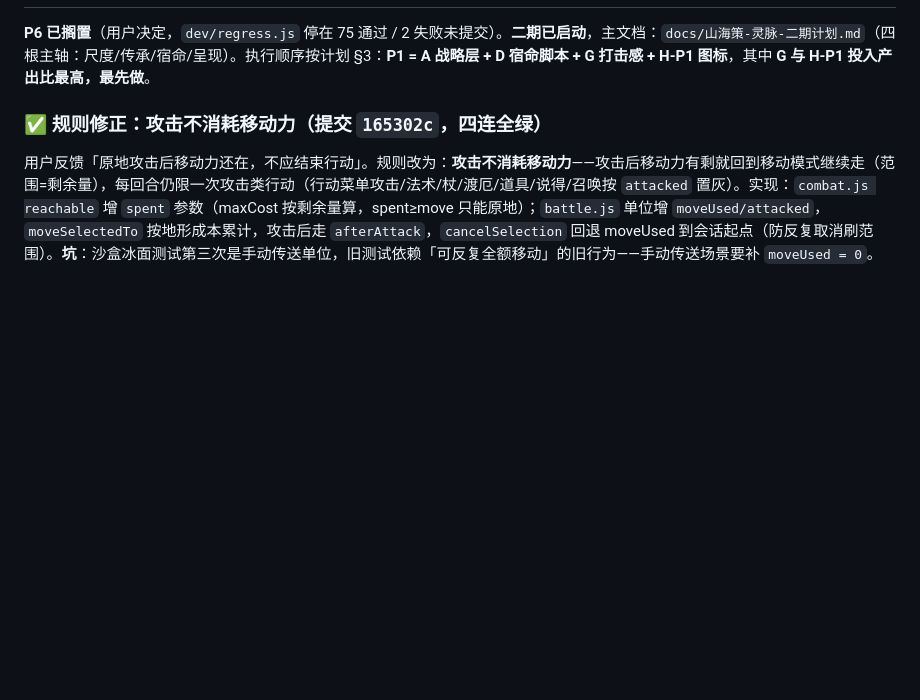
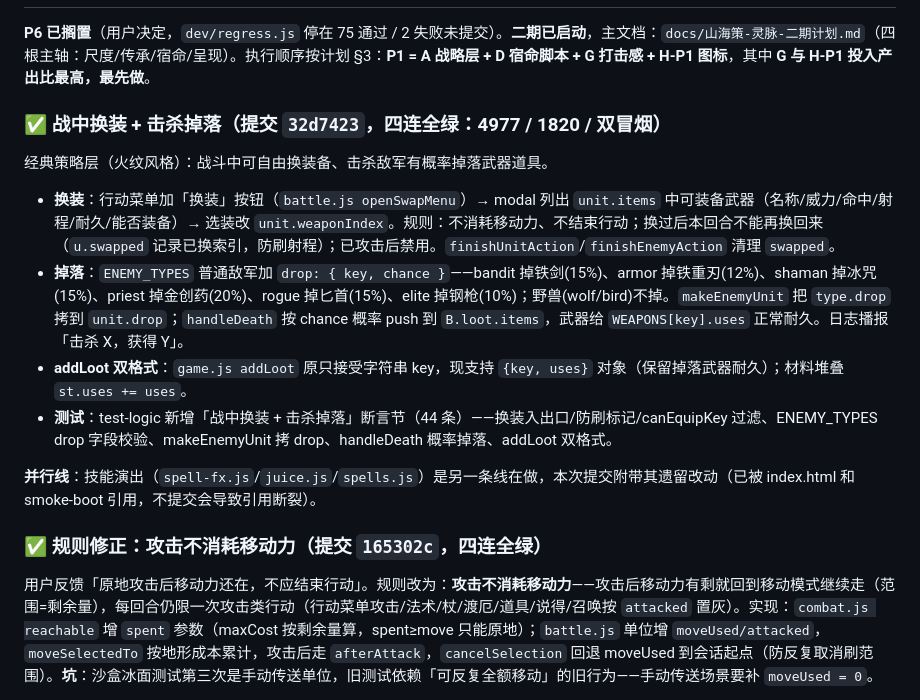
Before and after one commit to 718997675/shanhaice-srpg, a Markdown page: HANDOFF.md, the part around one of its changes. Drawn GitHub-style; blank space fills up the shorter version.

Commit message:
更新 HANDOFF：战中换装 + 击杀掉落节点（32d7423）

```diff
--- a/HANDOFF.md
+++ b/HANDOFF.md
@@ -9,5 +9,16 @@
 
 **P6 已搁置**（用户决定，`dev/regress.js` 停在 75 通过 / 2 失败未提交）。**二期已启动**，主文档：`docs/山海策-灵脉-二期计划.md`（四根主轴：尺度/传承/宿命/呈现）。执行顺序按计划 §3：**P1 = A 战略层 + D 宿命脚本 + G 打击感 + H-P1 图标**，其中 **G 与 H-P1 投入产出比最高，最先做**。
+
+### ✅ 战中换装 + 击杀掉落（提交 `32d7423`，四连全绿：4977 / 1820 / 双冒烟）
+
+经典策略层（火纹风格）：战斗中可自由换装备、击杀敌军有概率掉落武器道具。
+
+- **换装**：行动菜单加「换装」按钮（`battle.js openSwapMenu`）→ modal 列出 `unit.items` 中可装备武器（名称/威力/命中/射程/耐久/能否装备）→ 选装改 `unit.weaponIndex`。规则：不消耗移动力、不结束行动；换过后本回合不能再换回来（`u.swapped` 记录已换索引，防刷射程）；已攻击后禁用。`finishUnitAction`/`finishEnemyAction` 清理 `swapped`。
+- **掉落**：`ENEMY_TYPES` 普通敌军加 `drop: { key, chance }`——bandit 掉铁剑(15%)、armor 掉铁重刃(12%)、shaman 掉冰咒(15%)、priest 掉金创药(20%)、rogue 掉匕首(15%)、elite 掉钢枪(10%)；野兽(wolf/bird)不掉。`makeEnemyUnit` 把 `type.drop` 拷到 `unit.drop`；`handleDeath` 按 chance 概率 push 到 `B.loot.items`，武器给 `WEAPONS[key].uses` 正常耐久。日志播报「击杀 X，获得 Y」。
+- **addLoot 双格式**：`game.js addLoot` 原只接受字符串 key，现支持 `{key, uses}` 对象（保留掉落武器耐久）；材料堆叠 `st.uses += uses`。
+- **测试**：test-logic 新增「战中换装 + 击杀掉落」断言节（44 条）——换装入出口/防刷标记/canEquipKey 过滤、ENEMY_TYPES drop 字段校验、makeEnemyUnit 拷 drop、handleDeath 概率掉落、addLoot 双格式。
+
+**并行线**：技能演出（`spell-fx.js`/`juice.js`/`spells.js`）是另一条线在做，本次提交附带其遗留改动（已被 index.html 和 smoke-boot 引用，不提交会导致引用断裂）。
 
 ### ✅ 规则修正：攻击不消耗移动力（提交 `165302c`，四连全绿）
 
```
Also changed, not shown: other parts of HANDOFF.md (+1 -1 lines).
